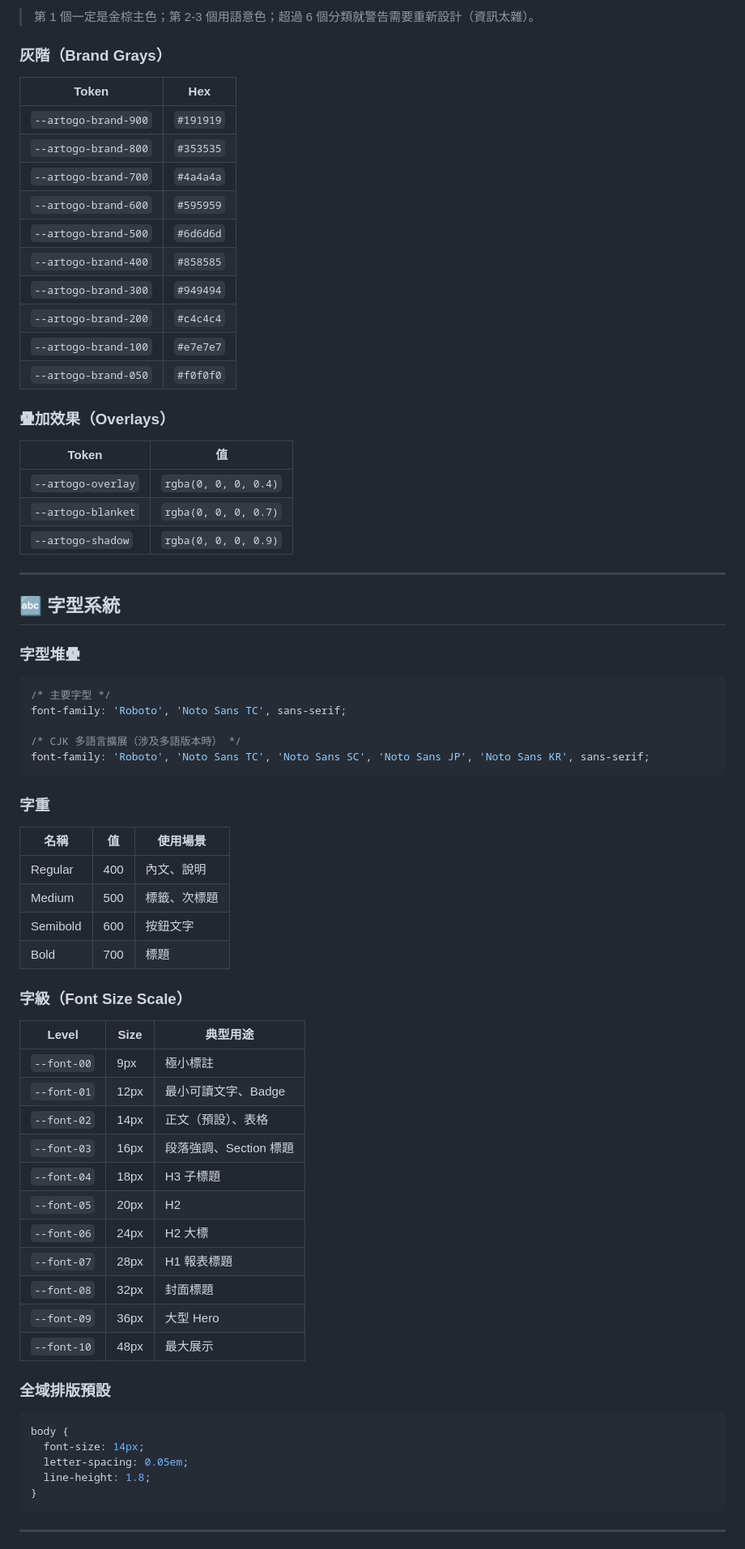
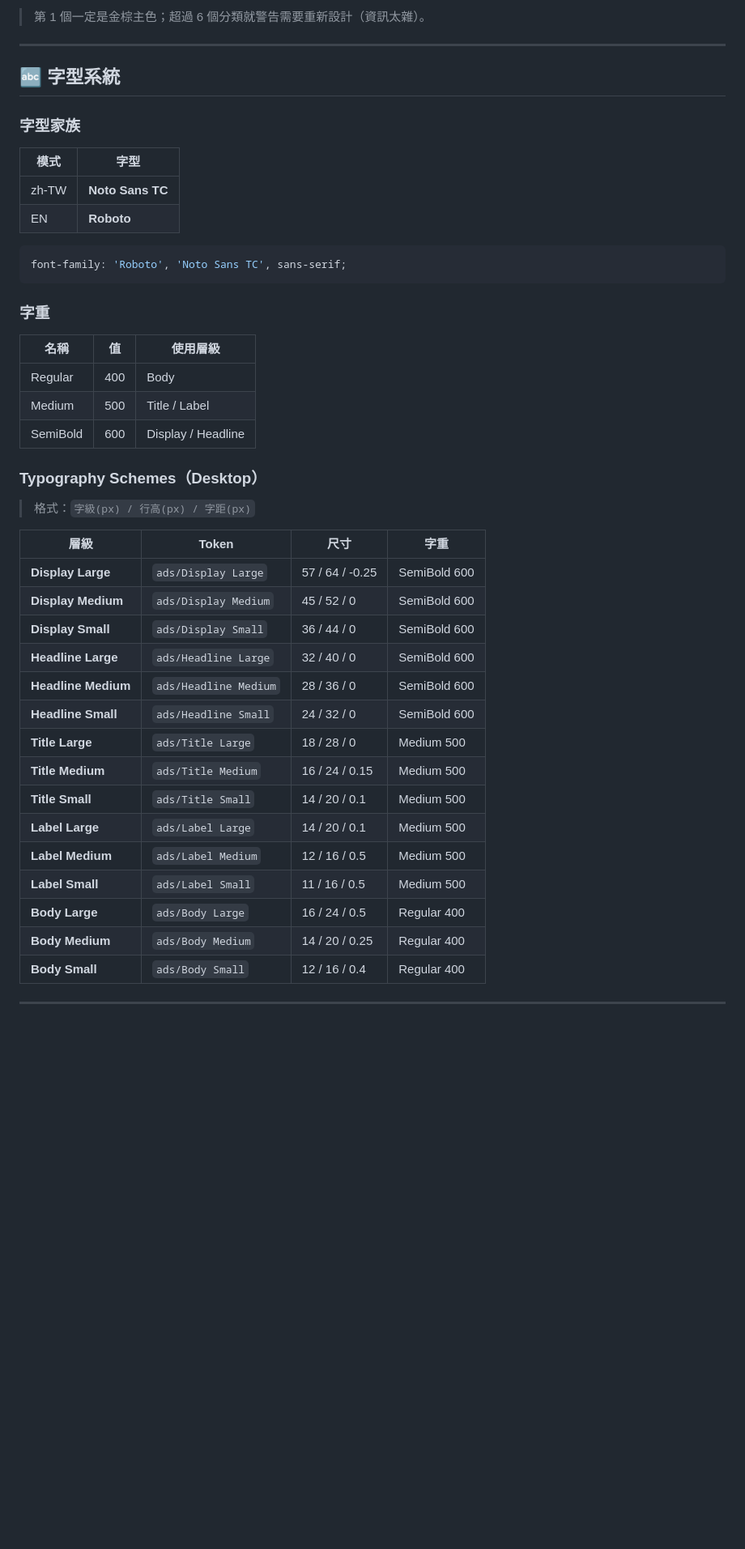
Before and after one commit to ougaga26-lab/artogo-design-master, a Markdown page: assets/brand-spec.md, the part around one of its changes. Shown at 81% size. GitHub-like rendering; blank space fills up the shorter version.

````diff
--- a/assets/brand-spec.md
+++ b/assets/brand-spec.md
@@ -69,78 +69,51 @@
 ```
 
-> 第 1 個一定是金棕主色；第 2-3 個用語意色；超過 6 個分類就警告需要重新設計（資訊太雜）。
-
-### 灰階（Brand Grays）
-
-| Token | Hex |
-|-------|-----|
-| `--artogo-brand-900` | `#191919` |
-| `--artogo-brand-800` | `#353535` |
-| `--artogo-brand-700` | `#4a4a4a` |
-| `--artogo-brand-600` | `#595959` |
-| `--artogo-brand-500` | `#6d6d6d` |
-| `--artogo-brand-400` | `#858585` |
-| `--artogo-brand-300` | `#949494` |
-| `--artogo-brand-200` | `#c4c4c4` |
-| `--artogo-brand-100` | `#e7e7e7` |
-| `--artogo-brand-050` | `#f0f0f0` |
-
-### 疊加效果（Overlays）
-
-| Token | 值 |
-|-------|-----|
-| `--artogo-overlay` | `rgba(0, 0, 0, 0.4)` |
-| `--artogo-blanket` | `rgba(0, 0, 0, 0.7)` |
-| `--artogo-shadow` | `rgba(0, 0, 0, 0.9)` |
+> 第 1 個一定是金棕主色；超過 6 個分類就警告需要重新設計（資訊太雜）。
 
 ---
 
 ## 🔤 字型系統
 
-### 字型堆疊
+### 字型家族
+
+| 模式 | 字型 |
+|------|------|
+| zh-TW | **Noto Sans TC** |
+| EN | **Roboto** |
 
 ```css
-/* 主要字型 */
 font-family: 'Roboto', 'Noto Sans TC', sans-serif;
-
-/* CJK 多語言擴展（涉及多語版本時） */
-font-family: 'Roboto', 'Noto Sans TC', 'Noto Sans SC', 'Noto Sans JP', 'Noto Sans KR', sans-serif;
 ```
 
 ### 字重
 
-| 名稱 | 值 | 使用場景 |
+| 名稱 | 值 | 使用層級 |
 |------|-----|---------|
-| Regular | 400 | 內文、說明 |
-| Medium | 500 | 標籤、次標題 |
-| Semibold | 600 | 按鈕文字 |
-| Bold | 700 | 標題 |
+| Regular | 400 | Body |
+| Medium | 500 | Title / Label |
+| SemiBold | 600 | Display / Headline |
 
-### 字級（Font Size Scale）
+### Typography Schemes（Desktop）
 
-| Level | Size | 典型用途 |
-|-------|------|---------|
-| `--font-00` | 9px | 極小標註 |
-| `--font-01` | 12px | 最小可讀文字、Badge |
-| `--font-02` | 14px | 正文（預設）、表格 |
-| `--font-03` | 16px | 段落強調、Section 標題 |
-| `--font-04` | 18px | H3 子標題 |
-| `--font-05` | 20px | H2 |
-| `--font-06` | 24px | H2 大標 |
-| `--font-07` | 28px | H1 報表標題 |
-| `--font-08` | 32px | 封面標題 |
-| `--font-09` | 36px | 大型 Hero |
-| `--font-10` | 48px | 最大展示 |
+> 格式：`字級(px) / 行高(px) / 字距(px)`
 
-### 全域排版預設
-
-```css
-body {
-  font-size: 14px;
-  letter-spacing: 0.05em;
-  line-height: 1.8;
-}
-```
+| 層級 | Token | 尺寸 | 字重 |
+|------|-------|------|------|
+| **Display Large** | `ads/Display Large` | 57 / 64 / -0.25 | SemiBold 600 |
+| **Display Medium** | `ads/Display Medium` | 45 / 52 / 0 | SemiBold 600 |
+| **Display Small** | `ads/Display Small` | 36 / 44 / 0 | SemiBold 600 |
+| **Headline Large** | `ads/Headline Large` | 32 / 40 / 0 | SemiBold 600 |
+| **Headline Medium** | `ads/Headline Medium` | 28 / 36 / 0 | SemiBold 600 |
+| **Headline Small** | `ads/Headline Small` | 24 / 32 / 0 | SemiBold 600 |
+| **Title Large** | `ads/Title Large` | 18 / 28 / 0 | Medium 500 |
+| **Title Medium** | `ads/Title Medium` | 16 / 24 / 0.15 | Medium 500 |
+| **Title Small** | `ads/Title Small` | 14 / 20 / 0.1 | Medium 500 |
+| **Label Large** | `ads/Label Large` | 14 / 20 / 0.1 | Medium 500 |
+| **Label Medium** | `ads/Label Medium` | 12 / 16 / 0.5 | Medium 500 |
+| **Label Small** | `ads/Label Small` | 11 / 16 / 0.5 | Medium 500 |
+| **Body Large** | `ads/Body Large` | 16 / 24 / 0.5 | Regular 400 |
+| **Body Medium** | `ads/Body Medium` | 14 / 20 / 0.25 | Regular 400 |
+| **Body Small** | `ads/Body Small` | 12 / 16 / 0.4 | Regular 400 |
 
 ---
 
````
Also changed, not shown: other parts of assets/brand-spec.md (+154 -220 lines), SKILL.md (+10 -1 lines).
